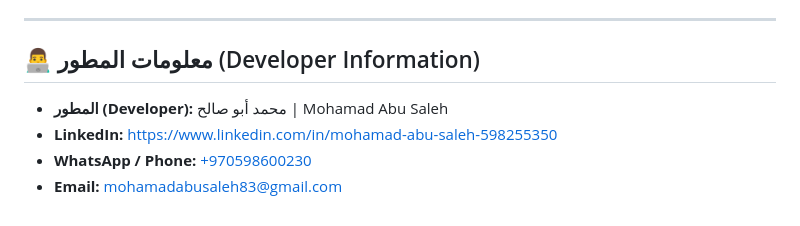
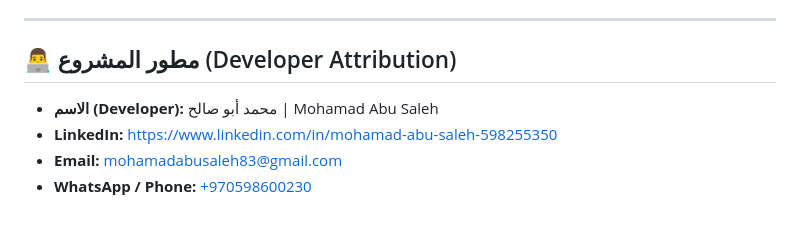
Before and after one commit to mohamadabusaleh83-alt/osmanli-menu, a Markdown page: README.md, the part around the change. Rendered like a GitHub page.

Commit message:
Add developer attribution and LinkedIn link

```diff
--- a/README.md
+++ b/README.md
@@ -95,9 +95,9 @@ php -S 127.0.0.1:8888
 
 ---
 
-## 👨‍💻 معلومات المطور (Developer Information)
+## 👨‍💻 مطور المشروع (Developer Attribution)
 
-- **المطور (Developer):** محمد أبو صالح | Mohamad Abu Saleh
-- **LinkedIn:** [https://www.linkedin.com/in/mohamad-abu-saleh-598255350](https://www.linkedin.com/in/mohamad-abu-saleh-598255350)
-- **WhatsApp / Phone:** [+970598600230](https://wa.me/970598600230)
-- **Email:** [mohamadabusaleh83@gmail.com](mailto:mohamadabusaleh83@gmail.com)
+* **الاسم (Developer):** محمد أبو صالح | Mohamad Abu Saleh
+* **LinkedIn:** [https://www.linkedin.com/in/mohamad-abu-saleh-598255350](https://www.linkedin.com/in/mohamad-abu-saleh-598255350)
+* **Email:** [mohamadabusaleh83@gmail.com](mailto:mohamadabusaleh83@gmail.com)
+* **WhatsApp / Phone:** [+970598600230](https://wa.me/970598600230)
```
